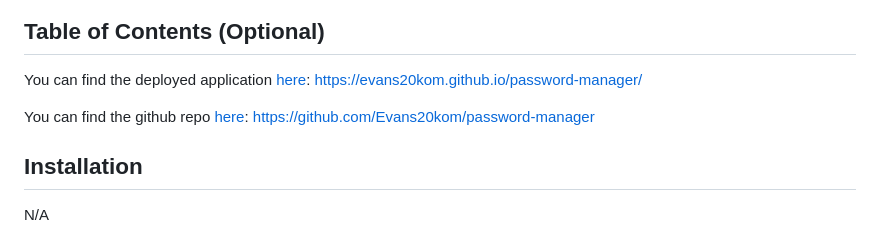
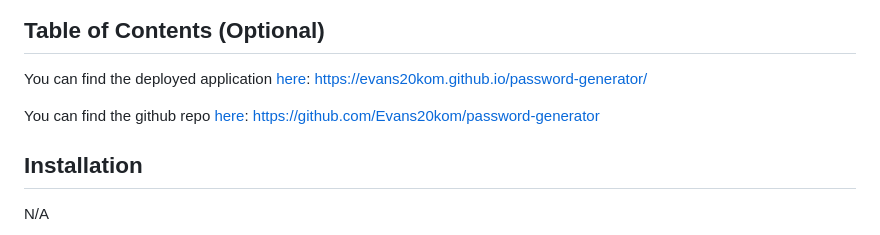
Before and after one commit to Evans20kom/password-generator, a Markdown page: README.md, the part around the change. GitHub-like rendering.

```diff
--- a/README.md
+++ b/README.md
@@ -15,9 +15,9 @@ While building this application, I have learnt about a variety of array methods
 
 ## Table of Contents (Optional)
 
-You can find the deployed application [here](https://evans20kom.github.io/password-manager/): https://evans20kom.github.io/password-manager/
+You can find the deployed application [here](https://evans20kom.github.io/password-generator/): https://evans20kom.github.io/password-generator/
 
-You can find the github repo [here](https://github.com/Evans20kom/password-generator): https://github.com/Evans20kom/password-manager
+You can find the github repo [here](https://github.com/Evans20kom/password-generator): https://github.com/Evans20kom/password-generator
 
 
 ## Installation
```
